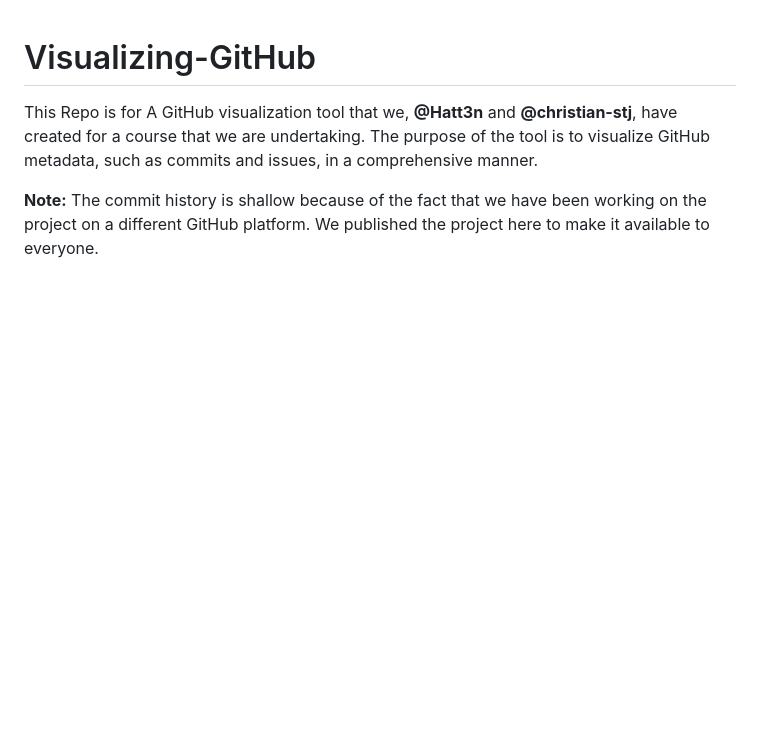
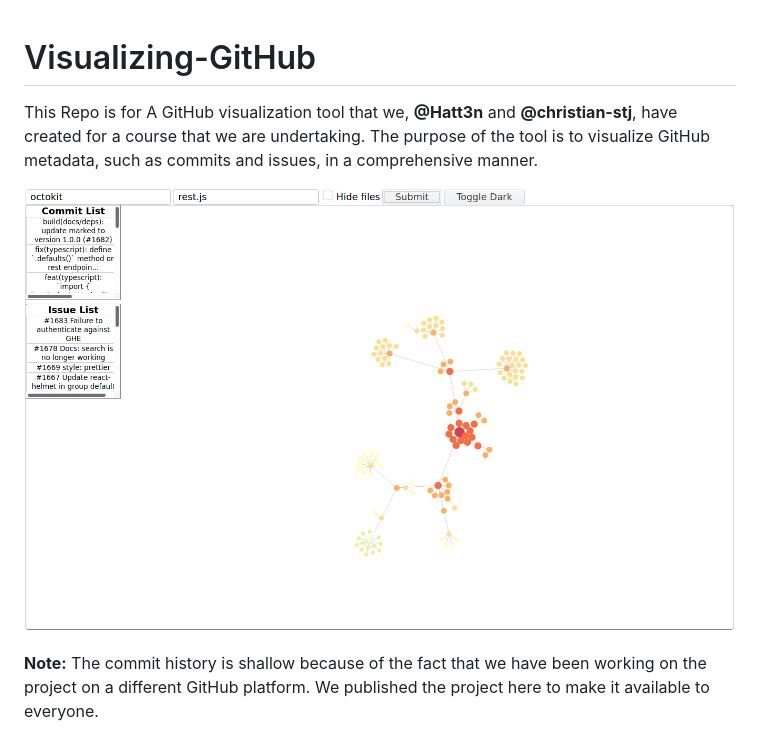
Before and after one commit to christian-stj/Visualizing-GitHub, a Markdown page: README.md, the part around the change. Drawn GitHub-style; pictures changed too: overview.png (added); blank space fills up the shorter version.

Commit message:
Update README with image

```diff
--- a/README.md
+++ b/README.md
@@ -4,6 +4,8 @@ have created for a course that we are undertaking. The purpose of the tool is
 to visualize GitHub metadata, such as commits and issues, in a comprehensive
 manner.
 
+![Overview of the visualization](overview.png)
+
 
 **Note:** The commit history is shallow because of the fact that we have been working
 on the project on a different GitHub platform. We published the project here to make
```
